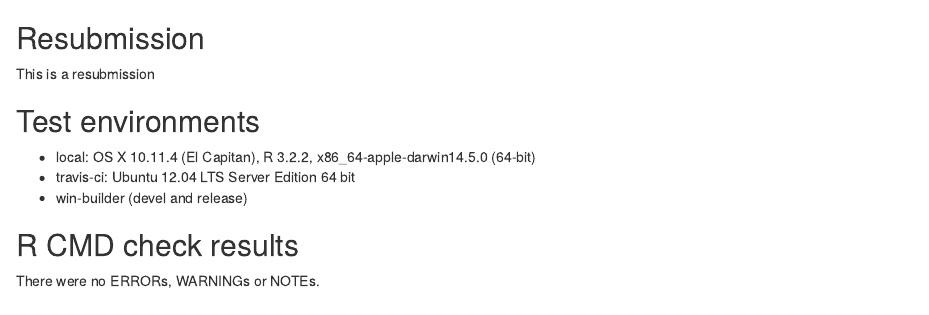
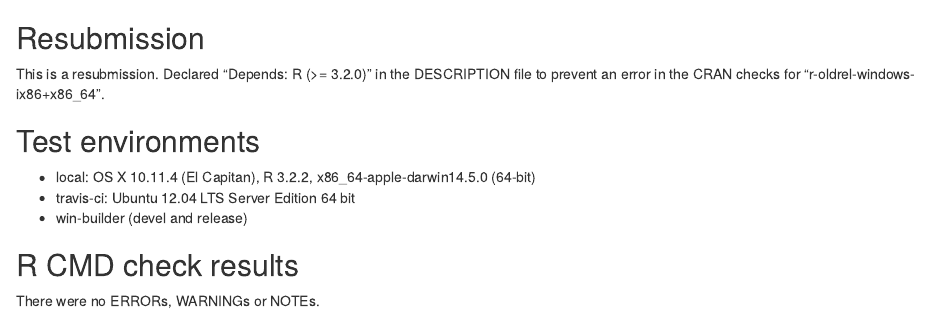
Before and after one commit to fcampelo/ExpDE, an R Markdown document (cran-comments.Rmd): the page in a window 1100 px wide, from its top. Rendered offline with R 4.5, knitr and Pandoc, with nearby package versions.

Commit message:
Updated DESCRIPTION
added Depends: R (>= 3.2.0) to prevent an error in the CRAN checks for
“r-oldrel-windows-ix86+x86_64”.

```diff
--- a/cran-comments.Rmd
+++ b/cran-comments.Rmd
@@ -1,5 +1,5 @@
 ## Resubmission
-This is a resubmission
+This is a resubmission. Declared "Depends: R (>= 3.2.0)" in the DESCRIPTION file to prevent an error in the CRAN checks for "r-oldrel-windows-ix86+x86_64".
 
 ## Test environments
 * local: OS X 10.11.4 (El Capitan), R 3.2.2, x86_64-apple-darwin14.5.0 (64-bit)
```
Also changed, not shown: 1 other file.
